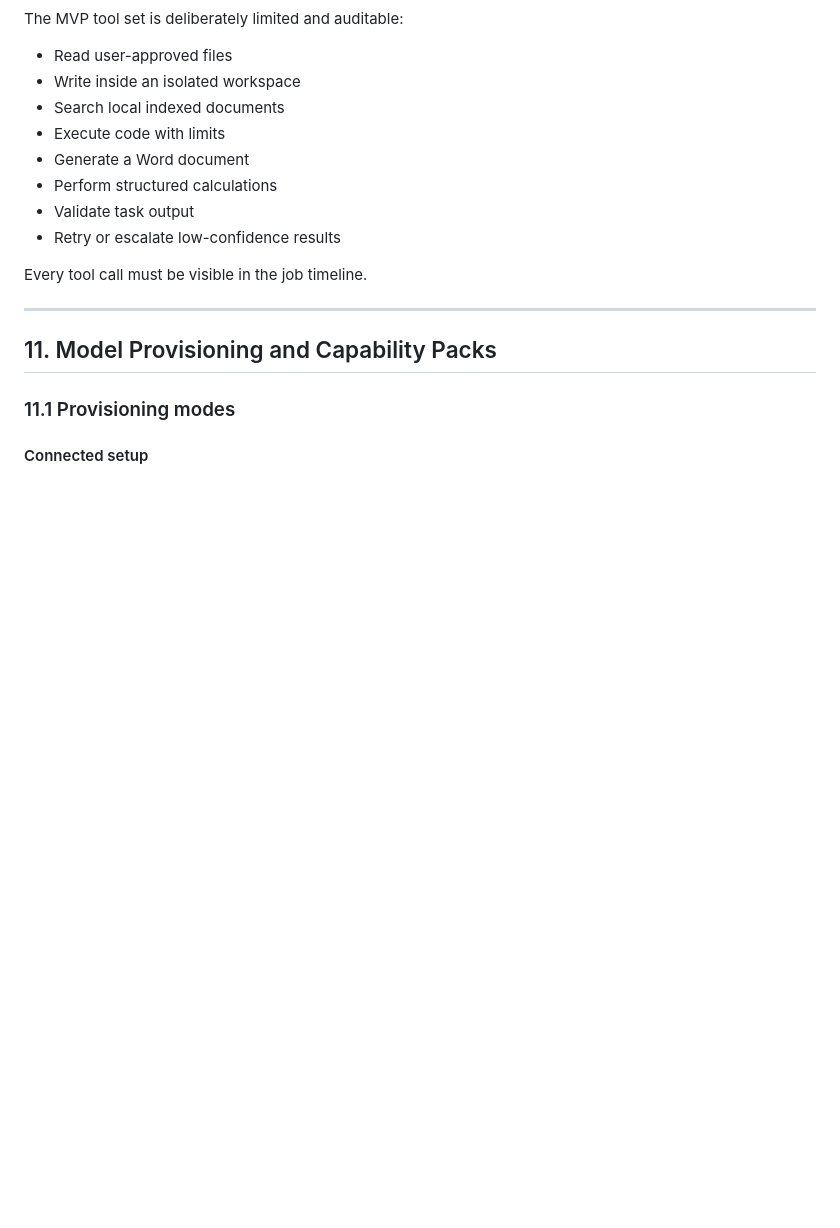
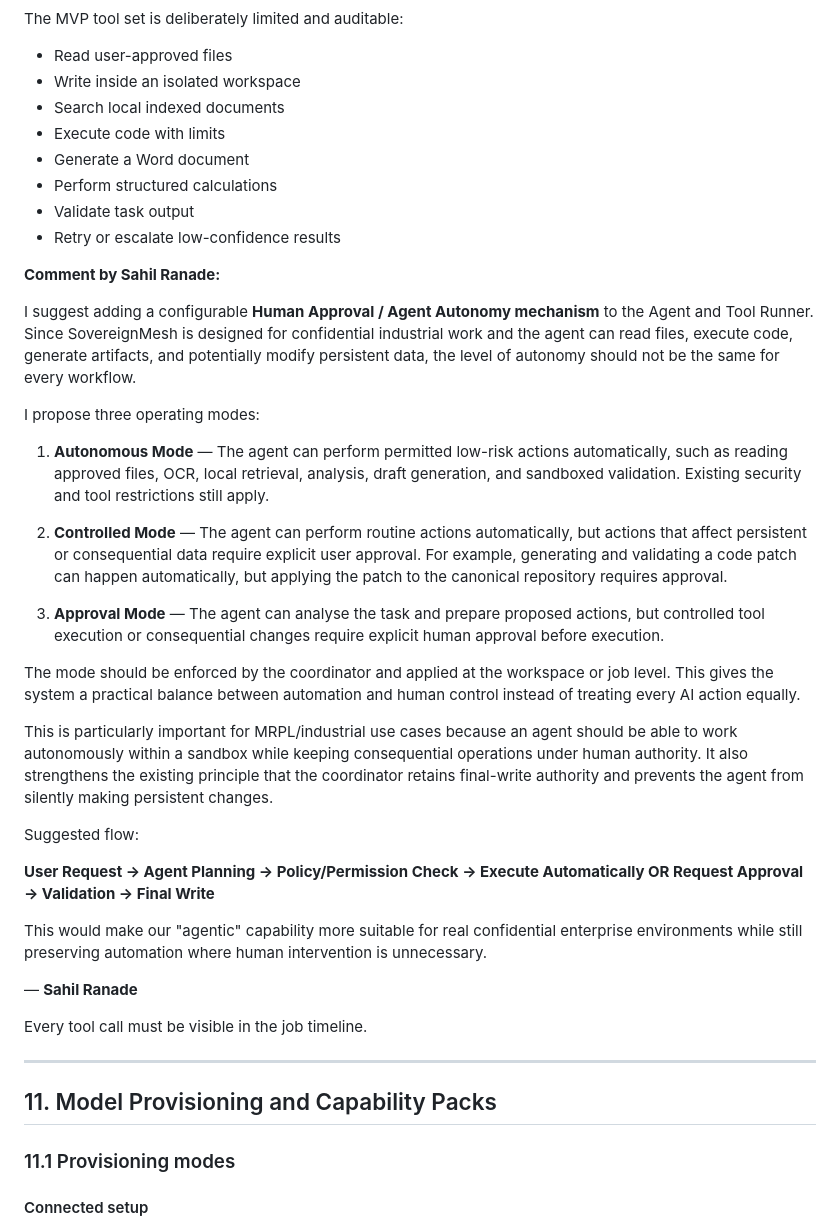
Before and after one commit to prachi-satbhai0741/Refinix, a Markdown page: docs/prd.md, the part around the change. GitHub-like rendering; blank space fills up the shorter version.

Commit message:
sahil : comment added

```diff
--- a/docs/prd.md
+++ b/docs/prd.md
@@ -589,6 +589,31 @@ The MVP tool set is deliberately limited and auditable:
 - Perform structured calculations
 - Validate task output
 - Retry or escalate low-confidence results
+
+**Comment by Sahil Ranade:**
+
+I suggest adding a configurable **Human Approval / Agent Autonomy mechanism** to the Agent and Tool Runner. Since SovereignMesh is designed for confidential industrial work and the agent can read files, execute code, generate artifacts, and potentially modify persistent data, the level of autonomy should not be the same for every workflow.
+
+I propose three operating modes:
+
+1. **Autonomous Mode** — The agent can perform permitted low-risk actions automatically, such as reading approved files, OCR, local retrieval, analysis, draft generation, and sandboxed validation. Existing security and tool restrictions still apply.
+
+2. **Controlled Mode** — The agent can perform routine actions automatically, but actions that affect persistent or consequential data require explicit user approval. For example, generating and validating a code patch can happen automatically, but applying the patch to the canonical repository requires approval.
+
+3. **Approval Mode** — The agent can analyse the task and prepare proposed actions, but controlled tool execution or consequential changes require explicit human approval before execution.
+
+The mode should be enforced by the coordinator and applied at the workspace or job level. This gives the system a practical balance between automation and human control instead of treating every AI action equally.
+
+This is particularly important for MRPL/industrial use cases because an agent should be able to work autonomously within a sandbox while keeping consequential operations under human authority. It also strengthens the existing principle that the coordinator retains final-write authority and prevents the agent from silently making persistent changes.
+
+Suggested flow:
+
+**User Request → Agent Planning → Policy/Permission Check → Execute Automatically OR Request Approval → Validation → Final Write**
+
+This would make our "agentic" capability more suitable for real confidential enterprise environments while still preserving automation where human intervention is unnecessary.
+
+— **Sahil Ranade**
+
 
 Every tool call must be visible in the job timeline.
 
```
